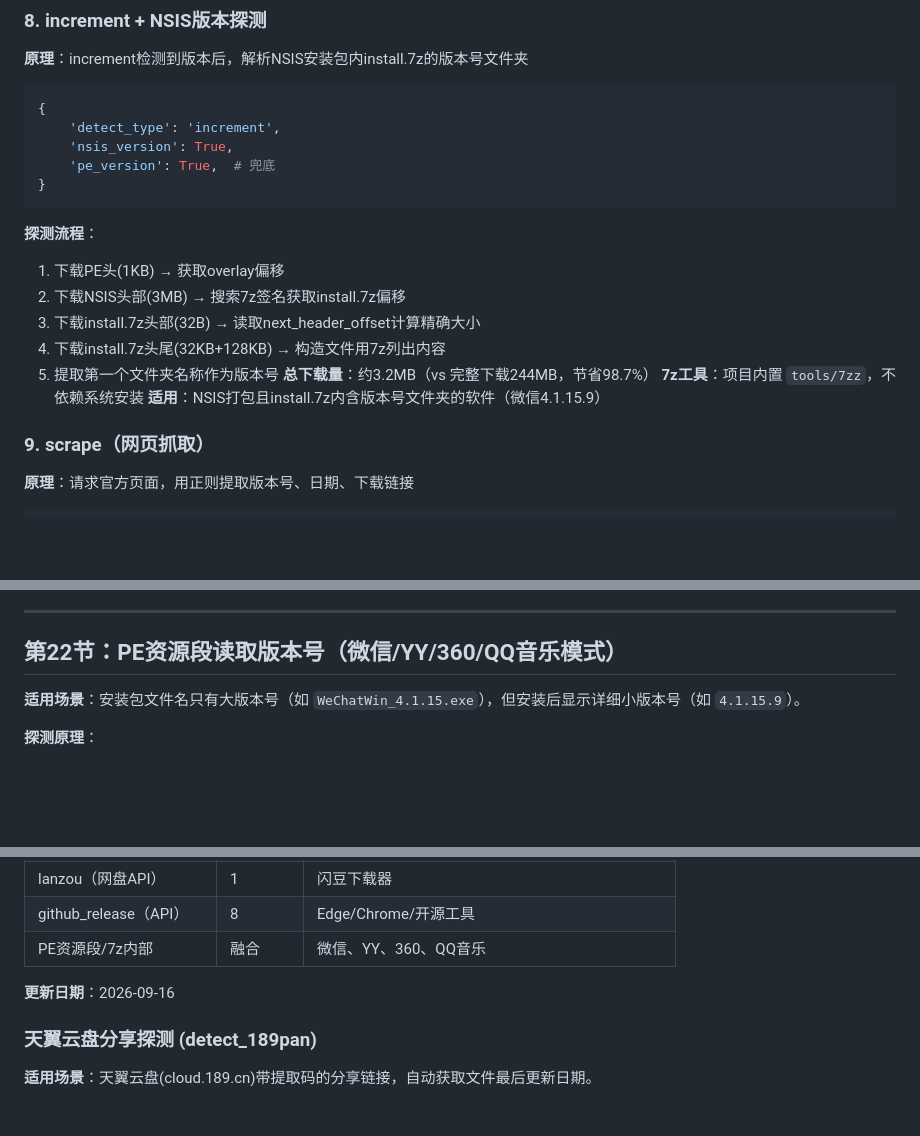
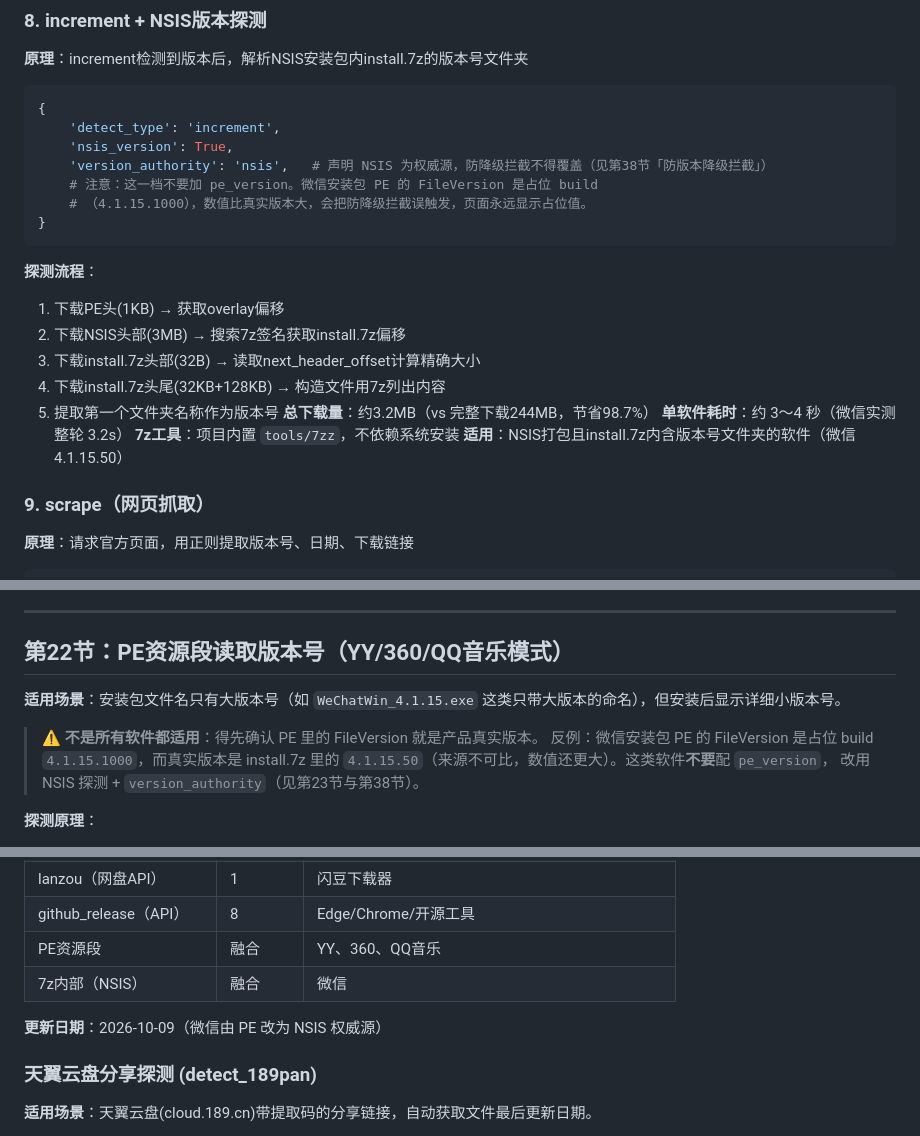
Before and after one commit to 423down-links/softofficelink, a Markdown page: DETECTION_GUIDE.md, 3 parts joined by grey strips. Drawn GitHub-style; blank space fills up the shorter version.

````diff
--- a/DETECTION_GUIDE.md
+++ b/DETECTION_GUIDE.md
@@ -246,7 +246,9 @@ GET https://api.github.com/repos/{owner}/{repo}/releases/latest
 {
     'detect_type': 'increment',
     'nsis_version': True,
-    'pe_version': True,  # 兜底
+    'version_authority': 'nsis',   # 声明 NSIS 为权威源，防降级拦截不得覆盖（见第38节「防版本降级拦截」）
+    # 注意：这一档不要加 pe_version。微信安装包 PE 的 FileVersion 是占位 build
+    # （4.1.15.1000），数值比真实版本大，会把防降级拦截误触发，页面永远显示占位值。
 }
 ```
 **探测流程**：
@@ -256,8 +258,9 @@ GET https://api.github.com/repos/{owner}/{repo}/releases/latest
 4. 下载install.7z头尾(32KB+128KB) → 构造文件用7z列出内容
 5. 提取第一个文件夹名称作为版本号
 **总下载量**：约3.2MB（vs 完整下载244MB，节省98.7%）
+**单软件耗时**：约 3～4 秒（微信实测整轮 3.2s）
 **7z工具**：项目内置 `tools/7zz`，不依赖系统安装
-**适用**：NSIS打包且install.7z内含版本号文件夹的软件（微信4.1.15.9）
+**适用**：NSIS打包且install.7z内含版本号文件夹的软件（微信 4.1.15.50）
 
 ### 9. scrape（网页抓取）
 **原理**：请求官方页面，用正则提取版本号、日期、下载链接
@@ -925,9 +931,14 @@ def detect_discourse_release(category_url, version_regex):
 
 ---
 
-## 第22节：PE资源段读取版本号（微信/YY/360/QQ音乐模式）
-
-**适用场景**：安装包文件名只有大版本号（如 `WeChatWin_4.1.15.exe`），但安装后显示详细小版本号（如 `4.1.15.9`）。
+## 第22节：PE资源段读取版本号（YY/360/QQ音乐模式）
+
+**适用场景**：安装包文件名只有大版本号（如 `WeChatWin_4.1.15.exe` 这类只带大版本的命名），但安装后显示详细小版本号。
+
+> ⚠️ **不是所有软件都适用**：得先确认 PE 里的 FileVersion 就是产品真实版本。
+> 反例：微信安装包 PE 的 FileVersion 是占位 build `4.1.15.1000`，而真实版本是
+> install.7z 里的 `4.1.15.50`（来源不可比，数值还更大）。这类软件**不要**配 `pe_version`，
+> 改用 NSIS 探测 + `version_authority`（见第23节与第38节）。
 
 **探测原理**：
 1. 下载安装包（或用Range请求只下载PE头部分）
@@ -1283,9 +1287,10 @@ def _get_by_jsonpath(data, path, default=None):
 | luminar_api（XML API） | 1 | Luminar Neo |
 | lanzou（网盘API） | 1 | 闪豆下载器 |
 | github_release（API） | 8 | Edge/Chrome/开源工具 |
-| PE资源段/7z内部 | 融合 | 微信、YY、360、QQ音乐 |
-
-**更新日期**：2026-09-16
+| PE资源段 | 融合 | YY、360、QQ音乐 |
+| 7z内部（NSIS） | 融合 | 微信 |
+
+**更新日期**：2026-10-09（微信由 PE 改为 NSIS 权威源）
 
 
 ### 天翼云盘分享探测 (detect_189pan)
````
Also changed, not shown: other parts of DETECTION_GUIDE.md (+53 -39 lines).
